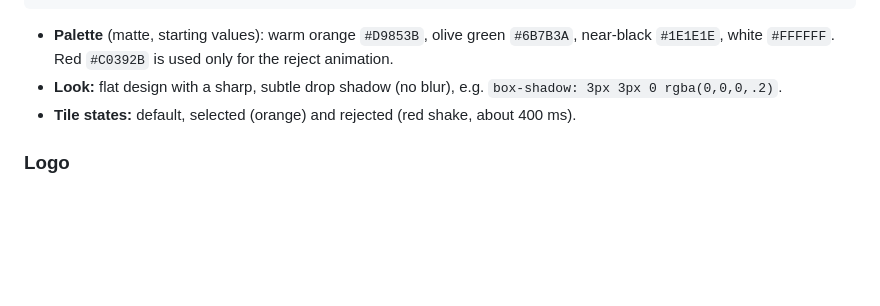
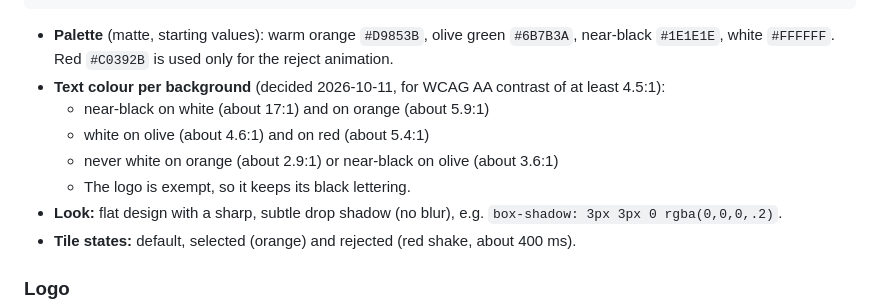
Before and after one commit to FloMoTionGo/TRUR, a Markdown page: docs/plan.md, the part around the change. Drawn GitHub-style; blank space fills up the shorter version.

Commit message:
docs: add implementation plan and task list; fix palette text contrast
Co-Authored-By: Claude Opus 5.5 <noreply@anthropic.com>

````diff
--- a/docs/plan.md
+++ b/docs/plan.md
@@ -136,6 +136,11 @@ All of it fits a fixed **640×640 px** game area. This sketch is the starting br
 ```
 
 - **Palette** (matte, starting values): warm orange `#D9853B`, olive green `#6B7B3A`, near-black `#1E1E1E`, white `#FFFFFF`. Red `#C0392B` is used only for the reject animation.
+- **Text colour per background** (decided 2026-10-11, for WCAG AA contrast of at least 4.5:1):
+  - near-black on white (about 17:1) and on orange (about 5.9:1)
+  - white on olive (about 4.6:1) and on red (about 5.4:1)
+  - never white on orange (about 2.9:1) or near-black on olive (about 3.6:1)
+  - The logo is exempt, so it keeps its black lettering.
 - **Look:** flat design with a sharp, subtle drop shadow (no blur), e.g. `box-shadow: 3px 3px 0 rgba(0,0,0,.2)`.
 - **Tile states:** default, selected (orange) and rejected (red shake, about 400 ms).
 
````
Also changed, not shown: tasks/plan.md (added, +47 -0 lines), tasks/todo.md (added, +278 -0 lines).
